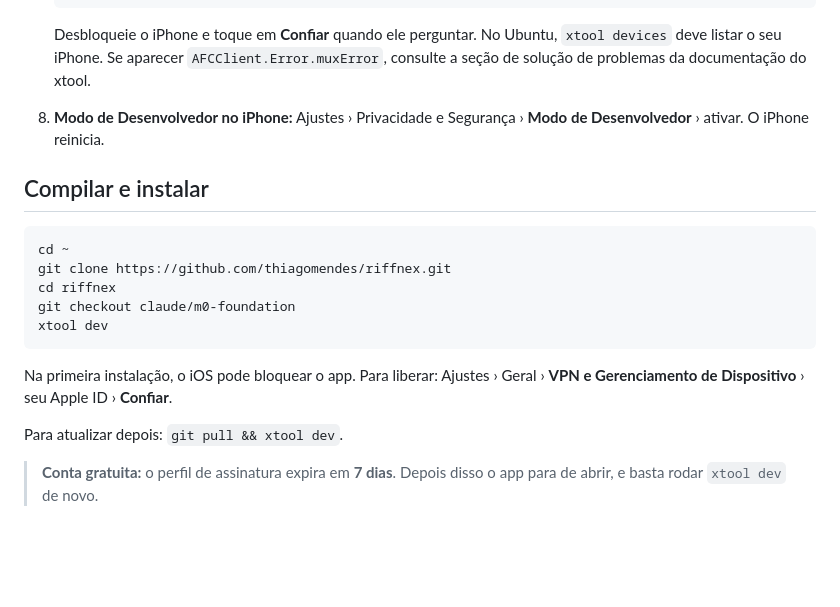
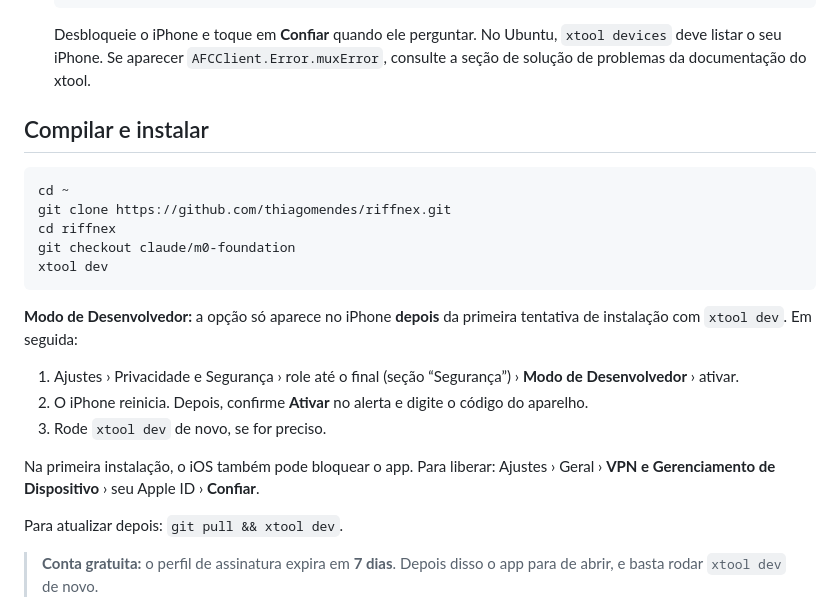
Before and after one commit to thiagomendes/riffnex, a Markdown page: docs/toolchain.md, the part around the change. GitHub-like rendering; blank space fills up the shorter version.

Commit message:
docs(toolchain): Developer Mode appears only after the first install attempt
Co-Authored-By: Claude Opus 5.5 <noreply@anthropic.com>
Claude-Session: https://claude.ai/code/session_01CiuUfP96FeLJTEcgFiv68X

````diff
--- a/docs/toolchain.md
+++ b/docs/toolchain.md
@@ -58,7 +58,6 @@ O código é compilado e testado automaticamente no GitHub Actions a cada push.
    ```
    Desbloqueie o iPhone e toque em **Confiar** quando ele perguntar. No Ubuntu, `xtool devices` deve listar o seu iPhone. Se aparecer `AFCClient.Error.muxError`, consulte a seção de solução de problemas da documentação do xtool.
 
-8. **Modo de Desenvolvedor no iPhone:** Ajustes › Privacidade e Segurança › **Modo de Desenvolvedor** › ativar. O iPhone reinicia.
 
 ## Compilar e instalar
 
@@ -70,7 +69,12 @@ git checkout claude/m0-foundation
 xtool dev
 ```
 
-Na primeira instalação, o iOS pode bloquear o app. Para liberar: Ajustes › Geral › **VPN e Gerenciamento de Dispositivo** › seu Apple ID › **Confiar**.
+**Modo de Desenvolvedor:** a opção só aparece no iPhone **depois** da primeira tentativa de instalação com `xtool dev`. Em seguida:
+1. Ajustes › Privacidade e Segurança › role até o final (seção “Segurança”) › **Modo de Desenvolvedor** › ativar.
+2. O iPhone reinicia. Depois, confirme **Ativar** no alerta e digite o código do aparelho.
+3. Rode `xtool dev` de novo, se for preciso.
+
+Na primeira instalação, o iOS também pode bloquear o app. Para liberar: Ajustes › Geral › **VPN e Gerenciamento de Dispositivo** › seu Apple ID › **Confiar**.
 
 Para atualizar depois: `git pull && xtool dev`.
 
````
